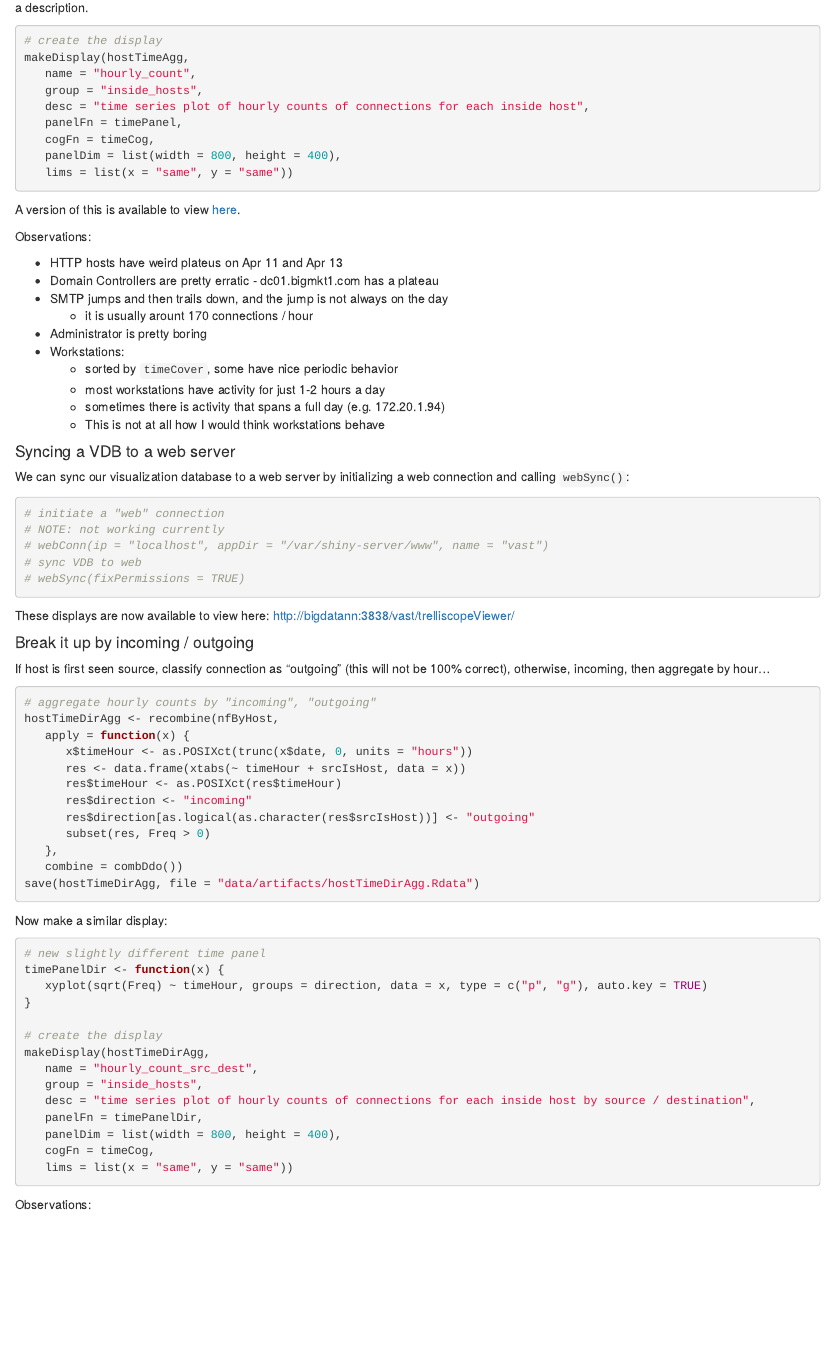
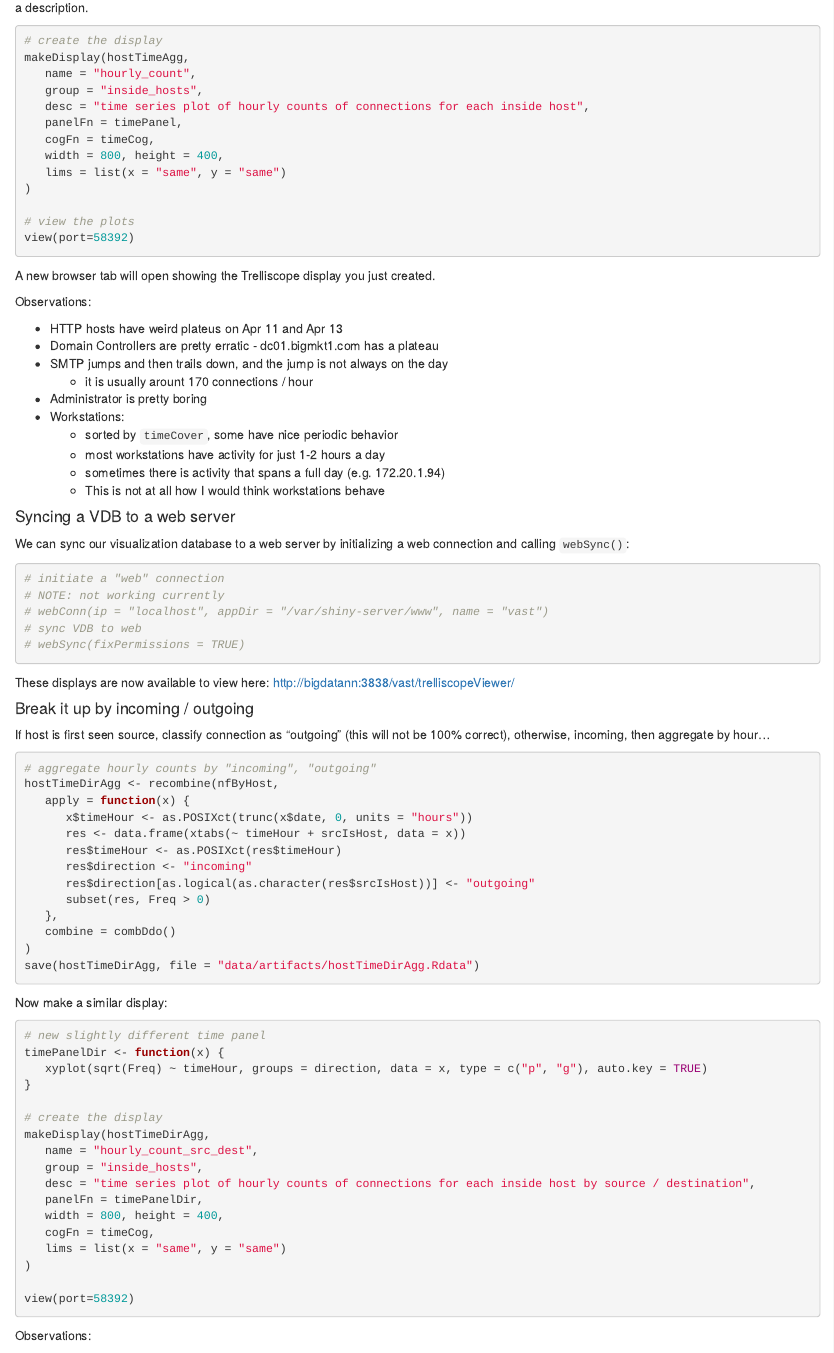
Before and after one commit to delta-rho/example-vast-challenge, an R Markdown document (bootcamp/03_activity4.Rmd): the page in a window 1100 px wide, from 3600 px down. Rendered offline with R 4.5, knitr and Pandoc, with nearby package versions; some code elsewhere in the file could not run offline.

Commit message:
Changed makeDisplay calls to reflect new arguments

````diff
--- a/bootcamp/03_activity4.Rmd
+++ b/bootcamp/03_activity4.Rmd
@@ -208,11 +208,15 @@ makeDisplay(hostTimeAgg,
    desc = "time series plot of hourly counts of connections for each inside host",
    panelFn = timePanel,
    cogFn = timeCog,
-   panelDim = list(width = 800, height = 400),
-   lims = list(x = "same", y = "same"))
+   width = 800, height = 400,
+   lims = list(x = "same", y = "same")
+)
+
+# view the plots
+view(port=58392)
 ```
 
-A version of this is available to view [here](http://glimmer.rstudio.com/rhafen/vast/#group=inside_hosts&name=hourly_count).
+A new browser tab will open showing the Trelliscope display you just created.
 
 Observations:
 
@@ -281,9 +286,12 @@ makeDisplay(hostTimeDirAgg,
    group = "inside_hosts",
    desc = "time series plot of hourly counts of connections for each inside host by source / destination",
    panelFn = timePanelDir,
-   panelDim = list(width = 800, height = 400),
+   width = 800, height = 400,
    cogFn = timeCog,
-   lims = list(x = "same", y = "same"))
+   lims = list(x = "same", y = "same")
+)
+
+view(port=58392)
 ```
 
 Observations:
````
Also changed, not shown: bootcamp/03_activity4.Rmd (5 more changed lines).
